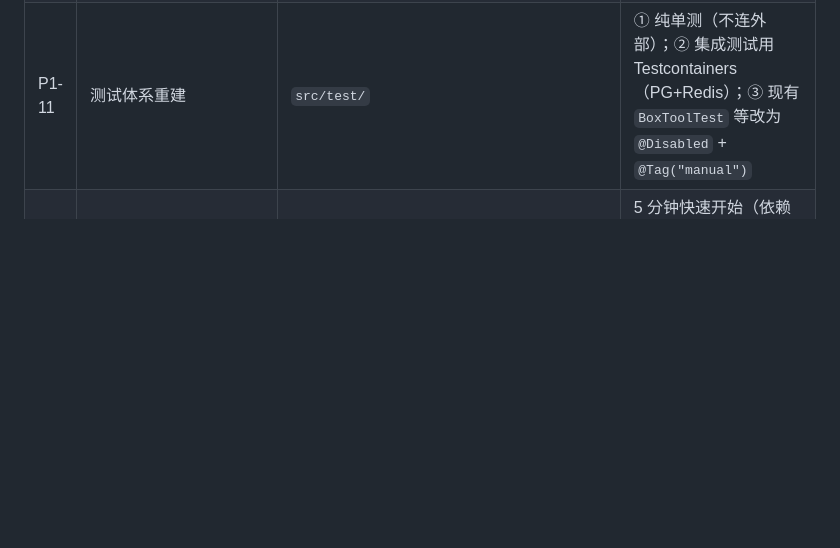
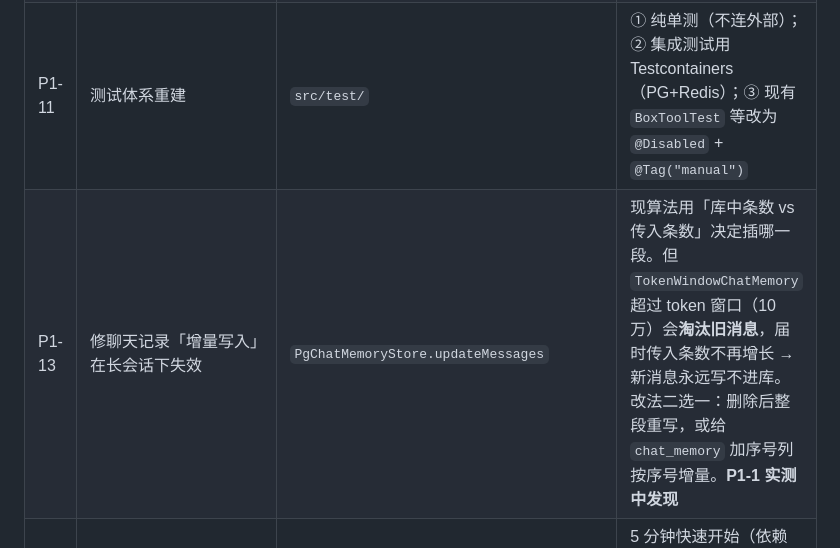
Before and after one commit to huuhi/nexus-agent, a Markdown page: 重构计划.md, the part around the change. Rendered like a GitHub page; blank space fills up the shorter version.

Commit message:
docs(plan): 新增 P1-13（聊天记录增量写入在长会话下失效）
P1-1 实测中发现：增量写入靠「库中条数 vs 传入条数」比较，
而 TokenWindowChatMemory 超过 token 窗口会淘汰旧消息，
届时传入条数不再增长，新消息永远写不进库。已记入计划待排期。

```diff
--- a/重构计划.md
+++ b/重构计划.md
@@ -137,6 +137,7 @@ Controller ──▶ ChatServiceImpl ──▶ ChatContextFactory ──▶ AiSe
 | P1-9 | **结构化错误** | `SafeExecuteToolHandler`、新增 `ToolError` 模型、`AiErrorException` | 工具失败返回 `{success:false, code, message, hint}`，让模型能自纠；SSE 错误事件带 `trace_id` |
 | P1-10 | 统一配置校验 | 新增 `@ConfigurationProperties` 校验（如 `NexusProperties`） | 启动时校验 PG/Redis/E2B/OSS/必要 Key，缺失则 fail-fast 并列出缺哪些 |
 | P1-11 | 测试体系重建 | `src/test/` | ① 纯单测（不连外部）；② 集成测试用 Testcontainers（PG+Redis）；③ 现有 `BoxToolTest` 等改为 `@Disabled` + `@Tag("manual")` |
+| P1-13 | 修聊天记录「增量写入」在长会话下失效 | `PgChatMemoryStore.updateMessages` | 现算法用「库中条数 vs 传入条数」决定插哪一段。但 `TokenWindowChatMemory` 超过 token 窗口（10 万）会**淘汰旧消息**，届时传入条数不再增长 → 新消息永远写不进库。改法二选一：删除后整段重写，或给 `chat_memory` 加序号列按序号增量。**P1-1 实测中发现** |
 | P1-12 | ✅ **已完成** 补快速开始文档与配置模板 | `README.md`、`nexus_agent_box/README.md`、`application-dev.yml.example`、`nexus_agent_box/.env.example` | 5 分钟快速开始（依赖 → 建库跑基线 → 生成配置 → 起服务 → curl 冒烟）+ 常见启动失败排查表。**直接修复根因 R2「没有开箱路径」** |
 
 ---
```
